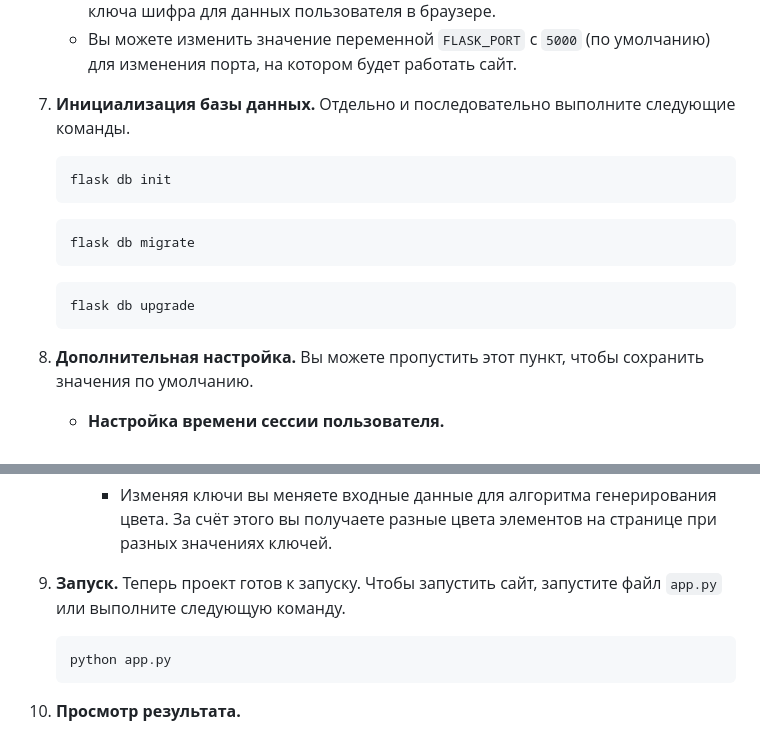
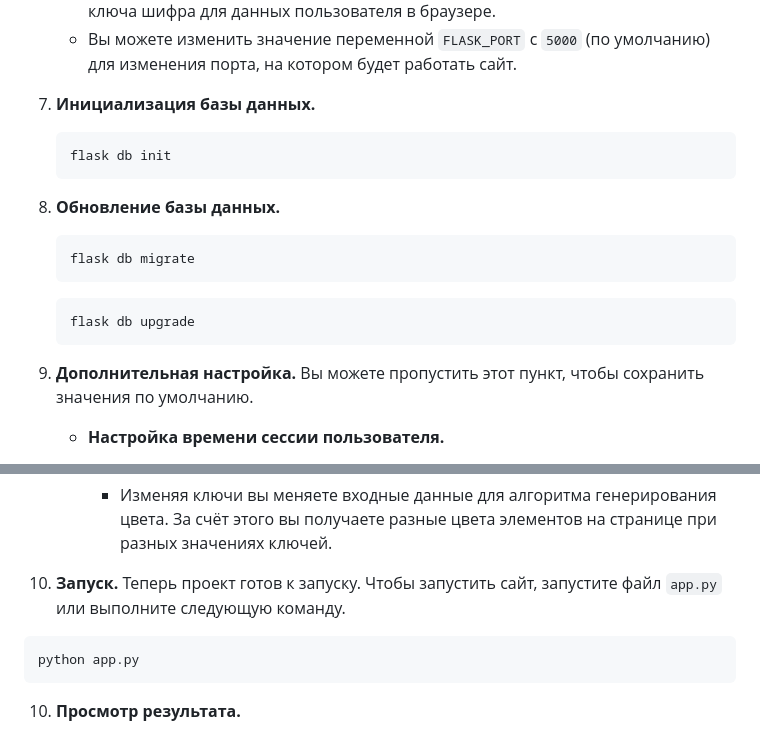
Before and after one commit to stepannovoselov/project-exchange-website, a Markdown page: README.md, 2 parts joined by grey strips. Drawn GitHub-style.

````diff
--- a/README.md
+++ b/README.md
@@ -63,11 +63,13 @@ Cервис для поиска единомышленников для совм
     * Вы можете изменить значение переменной `FLASK_PORT` с `5000` (по умолчанию) для изменения порта, на котором будет работать сайт.
 
 
-7. **Инициализация базы данных.** Отдельно и последовательно выполните следующие команды.
+7. **Инициализация базы данных.**
 
    ```bash
    flask db init
    ```
+
+8. **Обновление базы данных.**
    ```bash
    flask db migrate
    ```
@@ -75,7 +77,7 @@ Cервис для поиска единомышленников для совм
    flask db upgrade
    ```
 
-8. **Дополнительная настройка.** Вы можете пропустить этот пункт, чтобы сохранить значения по умолчанию.
+9. **Дополнительная настройка.** Вы можете пропустить этот пункт, чтобы сохранить значения по умолчанию.
    * **Настройка времени сессии пользователя.**
      * Откройте файл `config.py`.
      * Найдите в файле значения `DEFAULT_SESSION_TIME` и `LONG_SESSION_TIME`.
@@ -111,7 +113,7 @@ Cервис для поиска единомышленников для совм
      * Изменяя ключи вы меняете входные данные для алгоритма генерирования цвета. За счёт этого вы получаете разные цвета элементов на странице при разных значениях ключей.
 
 
-9. **Запуск.** Теперь проект готов к запуску. Чтобы запустить сайт, запустите файл `app.py` или выполните следующую команду.
+10. **Запуск.** Теперь проект готов к запуску. Чтобы запустить сайт, запустите файл `app.py` или выполните следующую команду.
 
    ```bash
    python app.py
````
